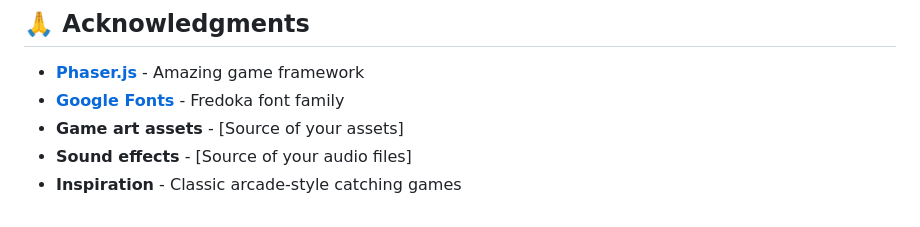
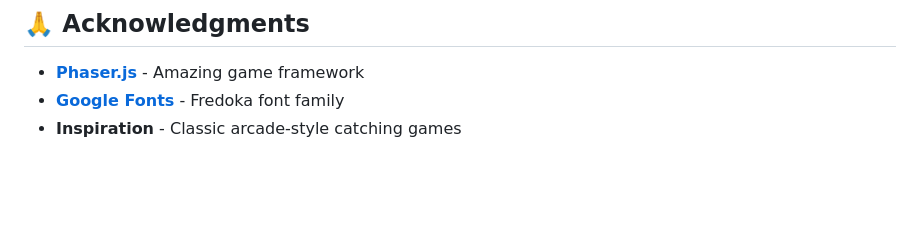
Before and after one commit to HammadIsmail/Apple-Catcher-Game-Using-Phasor, a Markdown page: README.md, the part around the change. GitHub-like rendering; blank space fills up the shorter version.

```diff
--- a/README.md
+++ b/README.md
@@ -210,6 +210,4 @@ We welcome contributions! Here's how you can help:
 
 - **[Phaser.js](https://phaser.io/)** - Amazing game framework
 - **[Google Fonts](https://fonts.google.com/)** - Fredoka font family
-- **Game art assets** - [Source of your assets]
-- **Sound effects** - [Source of your audio files]
 - **Inspiration** - Classic arcade-style catching games
```
